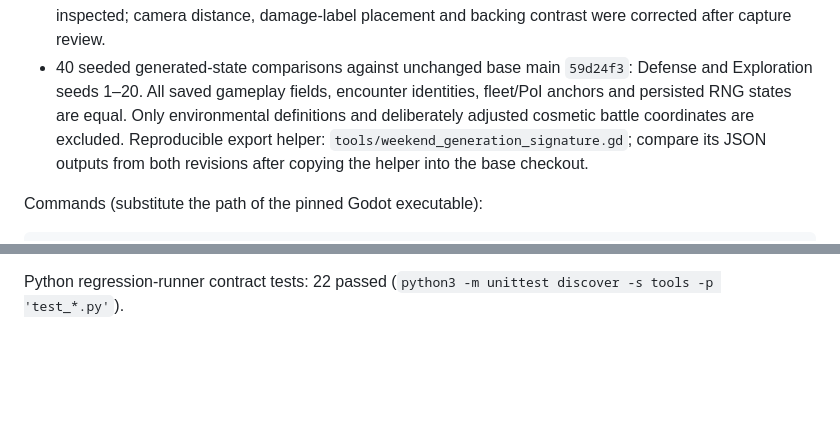
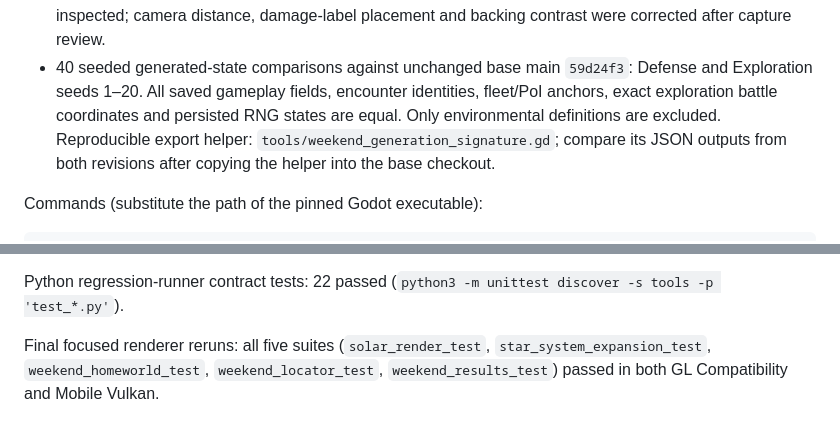
Before and after one commit to RPGMaster2000/arcospace, a Markdown page: docs/weekend_polish/validation.md, 2 parts joined by grey strips. Drawn GitHub-style; blank space fills up the shorter version.

Commit message:
Verify deferred impacts and complete renderer validation

```diff
--- a/docs/weekend_polish/validation.md
+++ b/docs/weekend_polish/validation.md
@@ -15,8 +15,8 @@ Passed locally:
   were corrected after capture review.
 - 40 seeded generated-state comparisons against unchanged base main `59d24f3`:
   Defense and Exploration seeds 1–20. All saved gameplay fields, encounter identities,
-  fleet/PoI anchors and persisted RNG states are equal. Only environmental definitions
-  and deliberately adjusted cosmetic battle coordinates are excluded. Reproducible
+  fleet/PoI anchors, exact exploration battle coordinates and persisted RNG states
+  are equal. Only environmental definitions are excluded. Reproducible
   export helper: `tools/weekend_generation_signature.gd`; compare its JSON outputs
   from both revisions after copying the helper into the base checkout.
 
@@ -59,3 +59,5 @@ notches, touch skip/Continue, long travel interrupted by multiple impacts and lo
 GPU performance. Software Mobile Vulkan validation does not certify an Android device.
 
 Python regression-runner contract tests: 22 passed (`python3 -m unittest discover -s tools -p 'test_*.py'`).
+
+Final focused renderer reruns: all five suites (`solar_render_test`, `star_system_expansion_test`, `weekend_homeworld_test`, `weekend_locator_test`, `weekend_results_test`) passed in both GL Compatibility and Mobile Vulkan.
```
Also changed, not shown: docs/weekend_polish/implementation.md (+4 -0 lines), docs/weekend_polish/images/deferred-multi-impact.png (added), docs/weekend_polish/images/homebase-lost.png, docs/weekend_polish/images/homeworld-damage.png, docs/weekend_polish/images/player-offscreen.png (added), docs/weekend_polish/images/system-overview.png, 3 other files.
